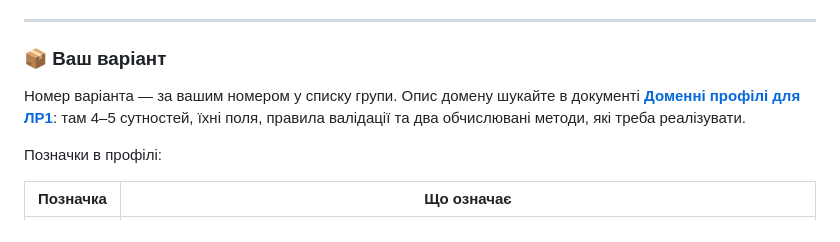
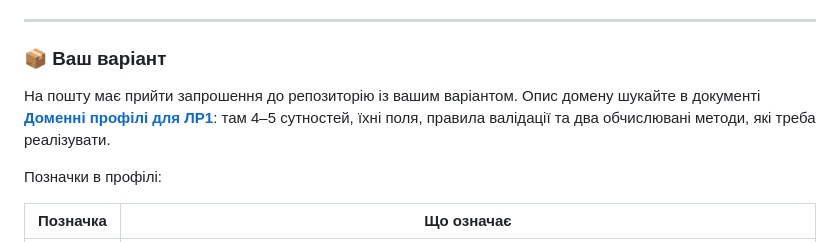
Before and after one commit to Java-Univer-2025/Java-Univer-2025.github.io, a Markdown page: lab-01/tasks_2025.md, the part around the change. Rendered like a GitHub page.

```diff
--- a/lab-01/tasks_2025.md
+++ b/lab-01/tasks_2025.md
@@ -11,7 +11,7 @@
 
 ### 📦 Ваш варіант
 
-Номер варіанта — за вашим номером у списку групи. Опис домену шукайте в документі **[Доменні профілі для ЛР1](tasks_2025_domains.md)**: там 4–5 сутностей, їхні поля, правила валідації та два обчислювані методи, які треба реалізувати.
+На пошту має прийти запрошення до репозиторію із вашим варіантом. Опис домену шукайте в документі **[Доменні профілі для ЛР1](tasks_2025_domains.md)**: там 4–5 сутностей, їхні поля, правила валідації та два обчислювані методи, які треба реалізувати.
 
 Позначки в профілі:
 
```
